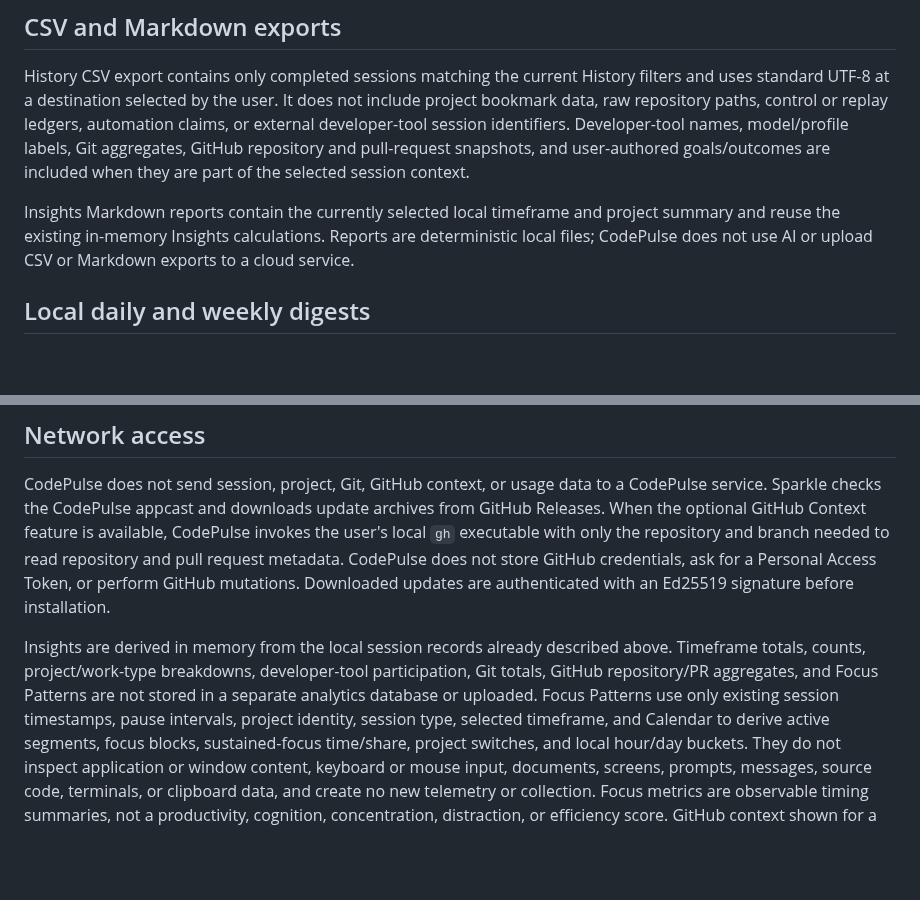
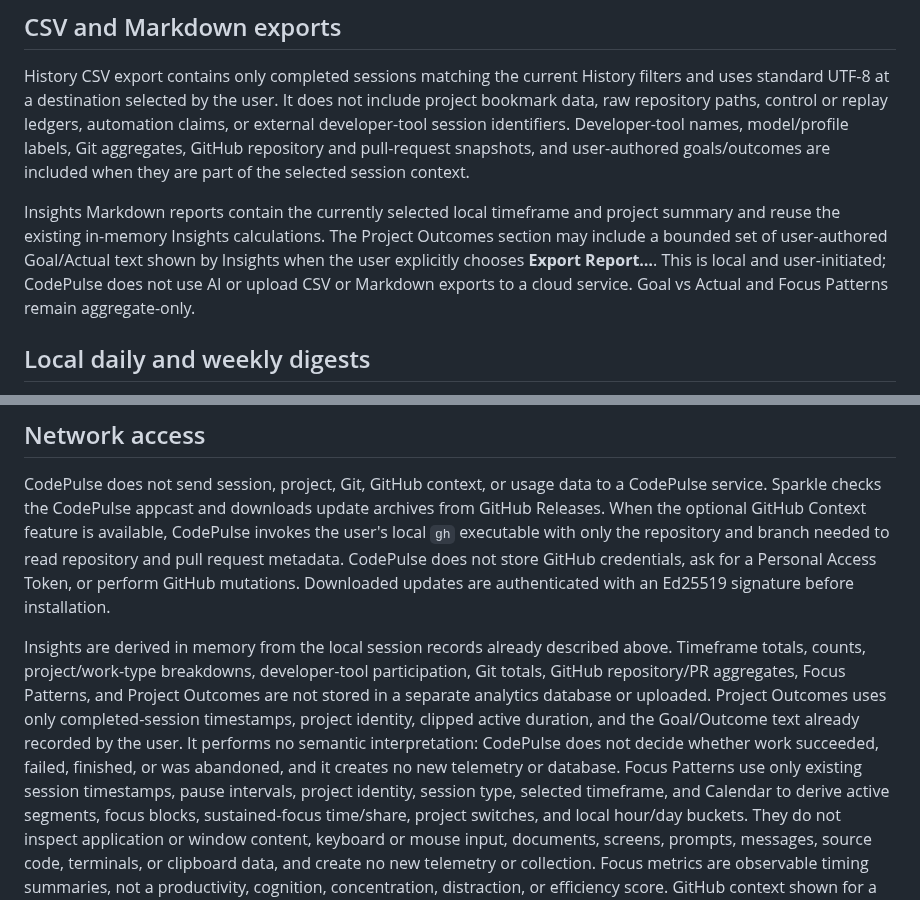
Before and after one commit to joewolly/codepulse, a Markdown page: PRIVACY.md, 2 parts joined by grey strips. Rendered like a GitHub page; blank space fills up the shorter version.

```diff
--- a/PRIVACY.md
+++ b/PRIVACY.md
@@ -114,9 +114,12 @@ and pull-request snapshots, and user-authored goals/outcomes are included when
 they are part of the selected session context.
 
 Insights Markdown reports contain the currently selected local timeframe and
-project summary and reuse the existing in-memory Insights calculations. Reports
-are deterministic local files; CodePulse does not use AI or upload CSV or
-Markdown exports to a cloud service.
+project summary and reuse the existing in-memory Insights calculations. The
+Project Outcomes section may include a bounded set of user-authored Goal/Actual
+text shown by Insights when the user explicitly chooses **Export Report…**.
+This is local and user-initiated; CodePulse does not use AI or upload CSV or
+Markdown exports to a cloud service. Goal vs Actual and Focus Patterns remain
+aggregate-only.
 
 ## Local daily and weekly digests
 
@@ -160,10 +163,15 @@ perform GitHub mutations. Downloaded updates are authenticated with an Ed25519
 signature before installation.
 
 Insights are derived in memory from the local session records already described
-above. Timeframe totals, counts, project/work-type
-breakdowns, developer-tool participation, Git totals, GitHub repository/PR
-aggregates, and Focus Patterns are not stored in a separate analytics database
-or uploaded. Focus Patterns use only existing session timestamps, pause
+above. Timeframe totals, counts, project/work-type breakdowns,
+developer-tool participation, Git totals, GitHub repository/PR aggregates,
+Focus Patterns, and Project Outcomes are not stored in a separate analytics
+database or uploaded. Project Outcomes uses only completed-session timestamps,
+project identity, clipped active duration, and the Goal/Outcome text already
+recorded by the user. It performs no semantic interpretation: CodePulse does
+not decide whether work succeeded, failed, finished, or was abandoned, and it
+creates no new telemetry or database. Focus Patterns use only existing session
+timestamps, pause
 intervals, project identity, session type, selected timeframe, and Calendar to
 derive active segments, focus blocks, sustained-focus time/share, project
 switches, and local hour/day buckets. They do not inspect application or window
```
Also changed, not shown: README.md (+18 -8 lines), docs/coming-soon.md (+6 -4 lines), docs/images/insights.png, 8 other files.
